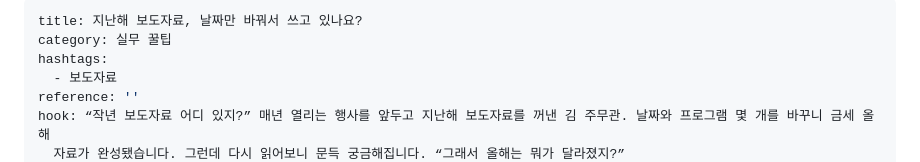
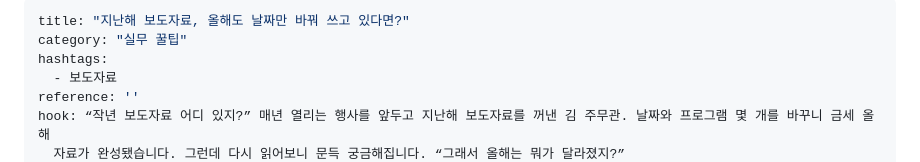
Before and after one commit to ium-strategy/gonginssa, a Markdown page: content/articles/last-year-press-release-reuse.md, the part around one of its changes. Rendered like a GitHub page.

Commit message:
admin: last-year-press-release-reuse 수정

```diff
--- a/content/articles/last-year-press-release-reuse.md
+++ b/content/articles/last-year-press-release-reuse.md
@@ -1,6 +1,6 @@
 ---
-title: 지난해 보도자료, 날짜만 바꿔서 쓰고 있나요?
-category: 실무 꿀팁
+title: "지난해 보도자료, 올해도 날짜만 바꿔 쓰고 있다면?"
+category: "실무 꿀팁"
 hashtags:
   - 보도자료
 reference: ''
```
Also changed, not shown: other parts of content/articles/last-year-press-release-reuse.md (+4 -2 lines).
